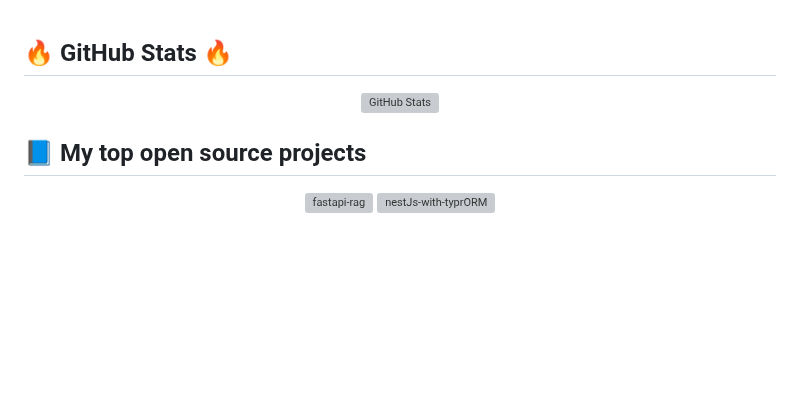
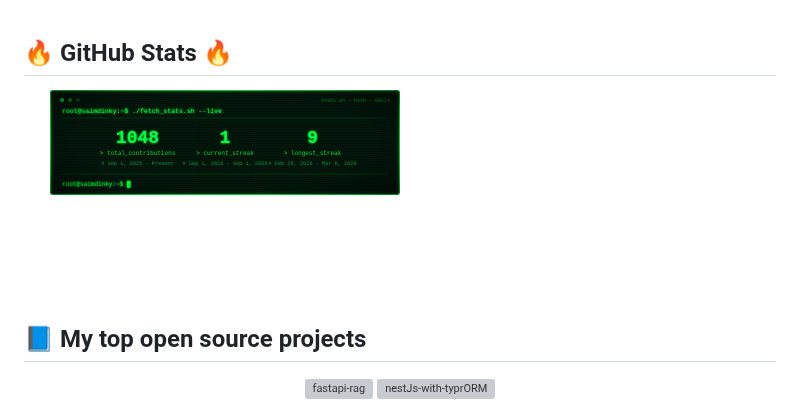
Before and after one commit to saimdinky/saimdinky, a Markdown page: README.md, the part around the change. Drawn GitHub-style; pictures changed too: dist/live-stats.png (added); blank space fills up the shorter version; grey boxes are pictures that could not be loaded.

Commit message:
Show GitHub Stats as a PNG so the profile image actually loads.
GitHub serves raw SVGs with a sandbox header, which browsers refuse to render as images.

Co-authored-by: Cursor <cursoragent@cursor.com>

```diff
--- a/README.md
+++ b/README.md
@@ -97,7 +97,7 @@
 ## 🔥 GitHub Stats 🔥
 
 <p align="center">
-  <img src="https://raw.githubusercontent.com/saimdinky/saimdinky/main/dist/live-stats.svg?refresh=1" alt="GitHub Stats" />
+  <img src="./dist/live-stats.png" alt="GitHub Stats" width="700" />
 </p>
 
 ## 📘 My top open source projects
```
Also changed, not shown: 1 other file.
